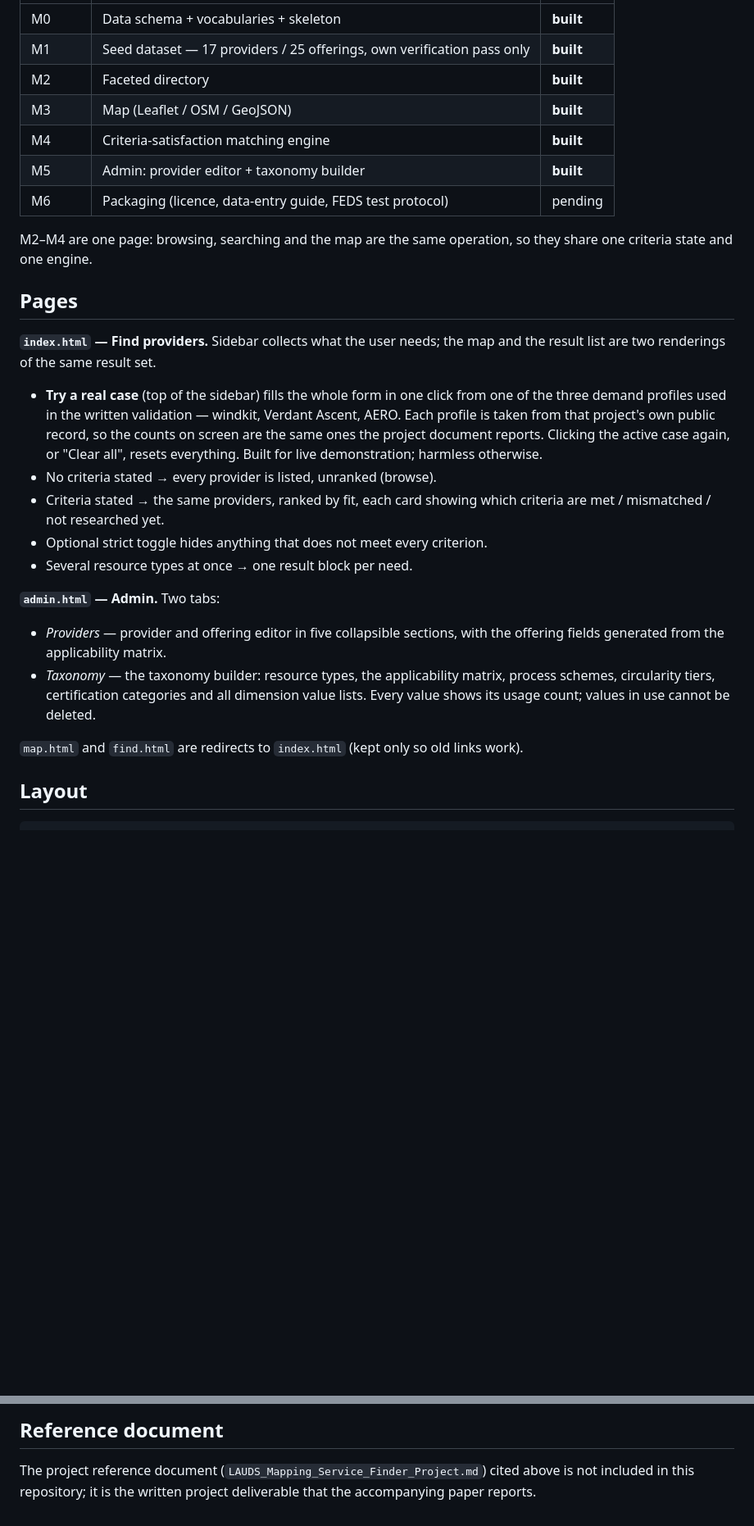
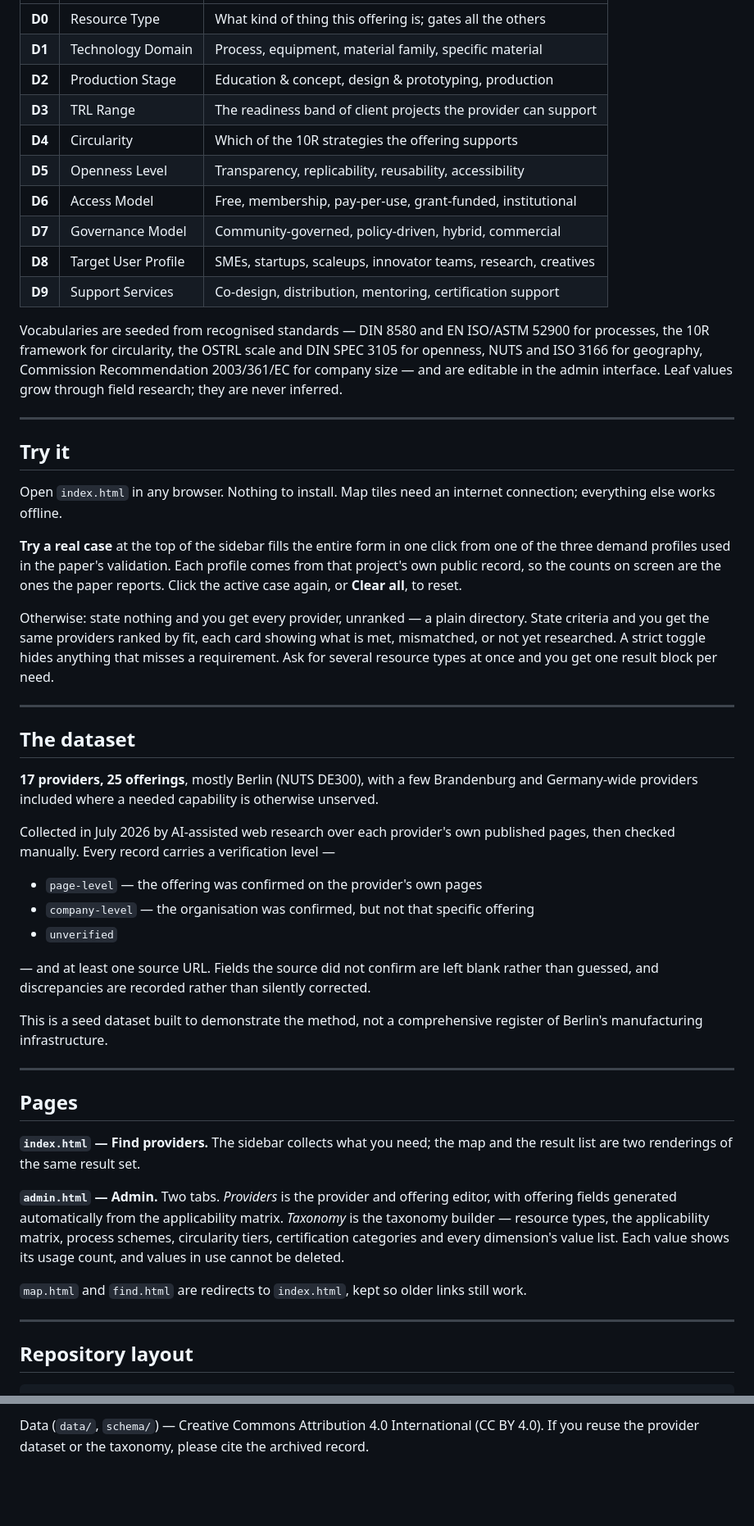
Before and after one commit to YashBarhanpurkar/mapping-service-finder, a Markdown page: README.md, 2 parts joined by grey strips. Shown at 82% size. Drawn GitHub-style; blank space fills up the shorter version.

````diff
--- a/README.md
+++ b/README.md
@@ -20,39 +85,75 @@ Open `index.html` in a browser. Nothing to install.
 |---|---|---|
-| M0 | Data schema + vocabularies + skeleton | **built** |
-| M1 | Seed dataset — 17 providers / 25 offerings, own verification pass only | **built** |
-| M2 | Faceted directory | **built** |
-| M3 | Map (Leaflet / OSM / GeoJSON) | **built** |
-| M4 | Criteria-satisfaction matching engine | **built** |
-| M5 | Admin: provider editor + taxonomy builder | **built** |
-| M6 | Packaging (licence, data-entry guide, FEDS test protocol) | pending |
+| **D0** | Resource Type | What kind of thing this offering is; gates all the others |
+| **D1** | Technology Domain | Process, equipment, material family, specific material |
+| **D2** | Production Stage | Education & concept, design & prototyping, production |
+| **D3** | TRL Range | The readiness band of client projects the provider can support |
+| **D4** | Circularity | Which of the 10R strategies the offering supports |
+| **D5** | Openness Level | Transparency, replicability, reusability, accessibility |
+| **D6** | Access Model | Free, membership, pay-per-use, grant-funded, institutional |
+| **D7** | Governance Model | Community-governed, policy-driven, hybrid, commercial |
+| **D8** | Target User Profile | SMEs, startups, scaleups, innovator teams, research, creatives |
+| **D9** | Support Services | Co-design, distribution, mentoring, certification support |
 
-M2–M4 are one page: browsing, searching and the map are the same operation, so they
-share one criteria state and one engine.
+Vocabularies are seeded from recognised standards — DIN 8580 and EN ISO/ASTM 52900 for
+processes, the 10R framework for circularity, the OSTRL scale and DIN SPEC 3105 for
+openness, NUTS and ISO 3166 for geography, Commission Recommendation 2003/361/EC for
+company size — and are editable in the admin interface. Leaf values grow through field
+research; they are never inferred.
+
+---
+
+## Try it
+
+Open `index.html` in any browser. Nothing to install. Map tiles need an internet
+connection; everything else works offline.
+
+**Try a real case** at the top of the sidebar fills the entire form in one click from one
+of the three demand profiles used in the paper's validation. Each profile comes from that
+project's own public record, so the counts on screen are the ones the paper reports.
+Click the active case again, or **Clear all**, to reset.
+
+Otherwise: state nothing and you get every provider, unranked — a plain directory. State
+criteria and you get the same providers ranked by fit, each card showing what is met,
+mismatched, or not yet researched. A strict toggle hides anything that misses a
+requirement. Ask for several resource types at once and you get one result block per need.
+
+---
+
+## The dataset
+
+**17 providers, 25 offerings**, mostly Berlin (NUTS DE300), with a few Brandenburg and
+Germany-wide providers included where a needed capability is otherwise unserved.
+
+Collected in July 2026 by AI-assisted web research over each provider's own published
+pages, then checked manually. Every record carries a verification level —
+
+- `page-level` — the offering was confirmed on the provider's own pages
+- `company-level` — the organisation was confirmed, but not that specific offering
+- `unverified`
+
+— and at least one source URL. Fields the source did not confirm are left blank rather
+than guessed, and discrepancies are recorded rather than silently corrected.
+
+This is a seed dataset built to demonstrate the method, not a comprehensive register of
+Berlin's manufacturing infrastructure.
+
+---
 
 ## Pages
 
-**`index.html` — Find providers.** Sidebar collects what the user needs; the map and the
+**`index.html` — Find providers.** The sidebar collects what you need; the map and the
 result list are two renderings of the same result set.
-- **Try a real case** (top of the sidebar) fills the whole form in one click from one of
-  the three demand profiles used in the written validation — windkit, Verdant Ascent,
-  AERO. Each profile is taken from that project's own public record, so the counts on
-  screen are the same ones the project document reports. Clicking the active case again,
-  or "Clear all", resets everything. Built for live demonstration; harmless otherwise.
-- No criteria stated → every provider is listed, unranked (browse).
-- Criteria stated → the same providers, ranked by fit, each card showing which criteria
-  are met / mismatched / not researched yet.
-- Optional strict toggle hides anything that does not meet every criterion.
-- Several resource types at once → one result block per need.
 
-**`admin.html` — Admin.** Two tabs:
-- *Providers* — provider and offering editor in five collapsible sections, with the
-  offering fields generated from the applicability matrix.
-- *Taxonomy* — the taxonomy builder: resource types, the applicability matrix, process
-  schemes, circularity tiers, certification categories and all dimension value lists.
-  Every value shows its usage count; values in use cannot be deleted.
+**`admin.html` — Admin.** Two tabs. *Providers* is the provider and offering editor, with
+offering fields generated automatically from the applicability matrix. *Taxonomy* is the
+taxonomy builder — resource types, the applicability matrix, process schemes, circularity
+tiers, certification categories and every dimension's value list. Each value shows its
+usage count, and values in use cannot be deleted.
 
-`map.html` and `find.html` are redirects to `index.html` (kept only so old links work).
+`map.html` and `find.html` are redirects to `index.html`, kept so older links still work.
 
-## Layout
+---
+
+## Repository layout
 
 ```
@@ -149,6 +250,3 @@ Zenodo record listed above.
 
-## Reference document
-
-The project reference document (`LAUDS_Mapping_Service_Finder_Project.md`) cited
-above is not included in this repository; it is the written project deliverable
-that the accompanying paper reports.
+Data (`data/`, `schema/`) — Creative Commons Attribution 4.0 International (CC BY 4.0).
+If you reuse the provider dataset or the taxonomy, please cite the archived record.
````
Also changed, not shown: other parts of README.md (+140 -75 lines).
